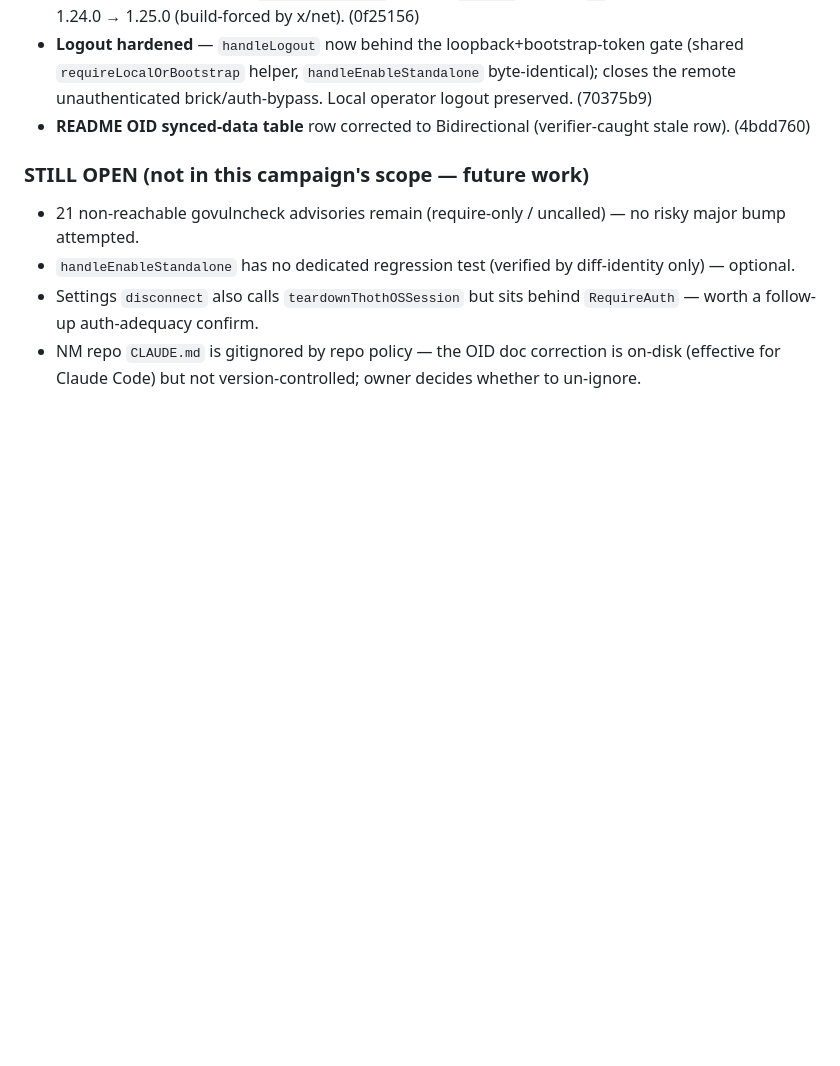
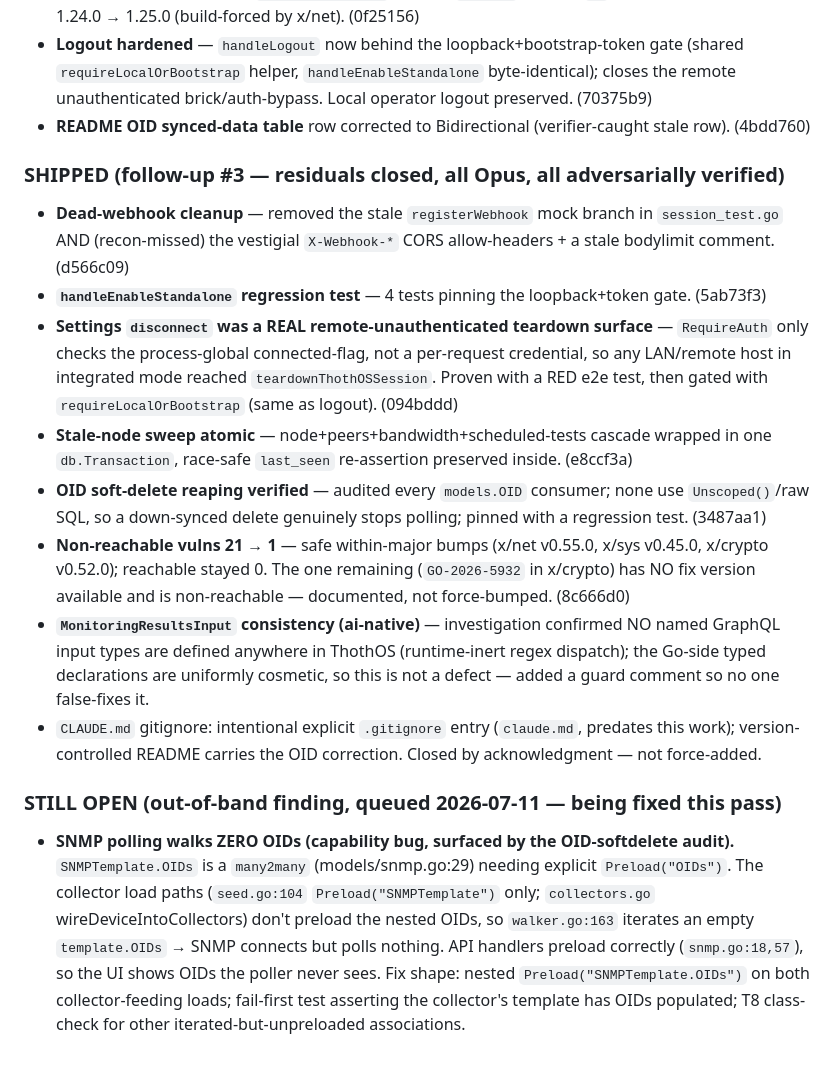
Before and after one commit to Technologies-Unlimited/Network-Proxy, a Markdown page: PROGRESS-seam-fixes.md, the part around the change. GitHub-like rendering; blank space fills up the shorter version.

Commit message:
docs: residuals-closed follow-up #3 + queue SNMP-OID-preload out-of-band finding (R14)

```diff
--- a/PROGRESS-seam-fixes.md
+++ b/PROGRESS-seam-fixes.md
@@ -84,8 +84,32 @@ gh release w/ binary, push ai-native.
   unauthenticated brick/auth-bypass. Local operator logout preserved. (70375b9)
 - **README OID synced-data table** row corrected to Bidirectional (verifier-caught stale row). (4bdd760)
 
-### STILL OPEN (not in this campaign's scope — future work)
-- 21 non-reachable govulncheck advisories remain (require-only / uncalled) — no risky major bump attempted.
-- `handleEnableStandalone` has no dedicated regression test (verified by diff-identity only) — optional.
-- Settings `disconnect` also calls `teardownThothOSSession` but sits behind `RequireAuth` — worth a follow-up auth-adequacy confirm.
-- NM repo `CLAUDE.md` is gitignored by repo policy — the OID doc correction is on-disk (effective for Claude Code) but not version-controlled; owner decides whether to un-ignore.
+### SHIPPED (follow-up #3 — residuals closed, all Opus, all adversarially verified)
+- **Dead-webhook cleanup** — removed the stale `registerWebhook` mock branch in `session_test.go`
+  AND (recon-missed) the vestigial `X-Webhook-*` CORS allow-headers + a stale bodylimit comment. (d566c09)
+- **`handleEnableStandalone` regression test** — 4 tests pinning the loopback+token gate. (5ab73f3)
+- **Settings `disconnect` was a REAL remote-unauthenticated teardown surface** — `RequireAuth` only
+  checks the process-global connected-flag, not a per-request credential, so any LAN/remote host in
+  integrated mode reached `teardownThothOSSession`. Proven with a RED e2e test, then gated with
+  `requireLocalOrBootstrap` (same as logout). (094bddd)
+- **Stale-node sweep atomic** — node+peers+bandwidth+scheduled-tests cascade wrapped in one
+  `db.Transaction`, race-safe `last_seen` re-assertion preserved inside. (e8ccf3a)
+- **OID soft-delete reaping verified** — audited every `models.OID` consumer; none use
+  `Unscoped()`/raw SQL, so a down-synced delete genuinely stops polling; pinned with a regression test. (3487aa1)
+- **Non-reachable vulns 21 → 1** — safe within-major bumps (x/net v0.55.0, x/sys v0.45.0, x/crypto v0.52.0);
+  reachable stayed 0. The one remaining (`GO-2026-5932` in x/crypto) has NO fix version available and is
+  non-reachable — documented, not force-bumped. (8c666d0)
+- **`MonitoringResultsInput` consistency (ai-native)** — investigation confirmed NO named GraphQL input
+  types are defined anywhere in ThothOS (runtime-inert regex dispatch); the Go-side typed declarations are
+  uniformly cosmetic, so this is not a defect — added a guard comment so no one false-fixes it.
+- `CLAUDE.md` gitignore: intentional explicit `.gitignore` entry (`claude.md`, predates this work);
+  version-controlled README carries the OID correction. Closed by acknowledgment — not force-added.
+
+### STILL OPEN (out-of-band finding, queued 2026-07-11 — being fixed this pass)
+- **SNMP polling walks ZERO OIDs (capability bug, surfaced by the OID-softdelete audit).**
+  `SNMPTemplate.OIDs` is a `many2many` (models/snmp.go:29) needing explicit `Preload("OIDs")`. The
+  collector load paths (`seed.go:104` `Preload("SNMPTemplate")` only; `collectors.go` wireDeviceIntoCollectors)
+  don't preload the nested OIDs, so `walker.go:163` iterates an empty `template.OIDs` → SNMP connects but
+  polls nothing. API handlers preload correctly (`snmp.go:18,57`), so the UI shows OIDs the poller never sees.
+  Fix shape: nested `Preload("SNMPTemplate.OIDs")` on both collector-feeding loads; fail-first test asserting
+  the collector's template has OIDs populated; T8 class-check for other iterated-but-unpreloaded associations.
```
